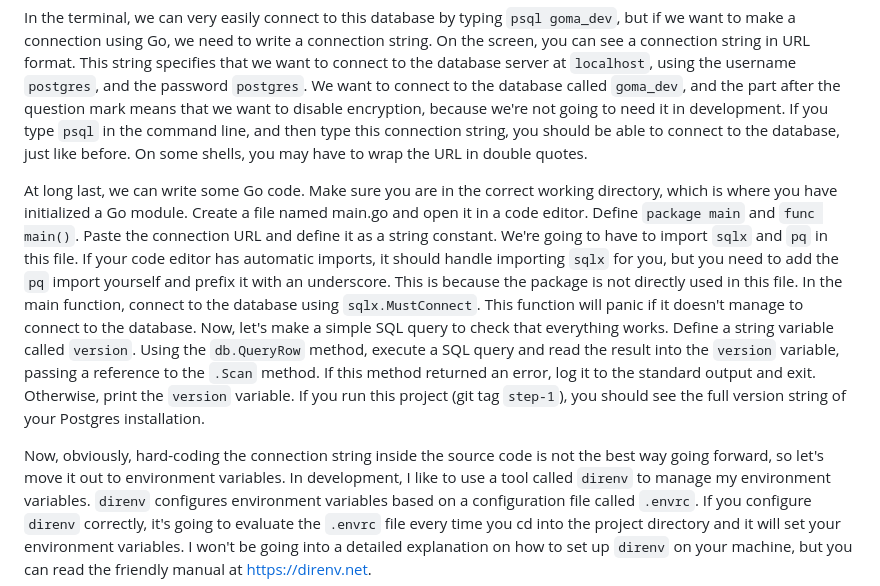
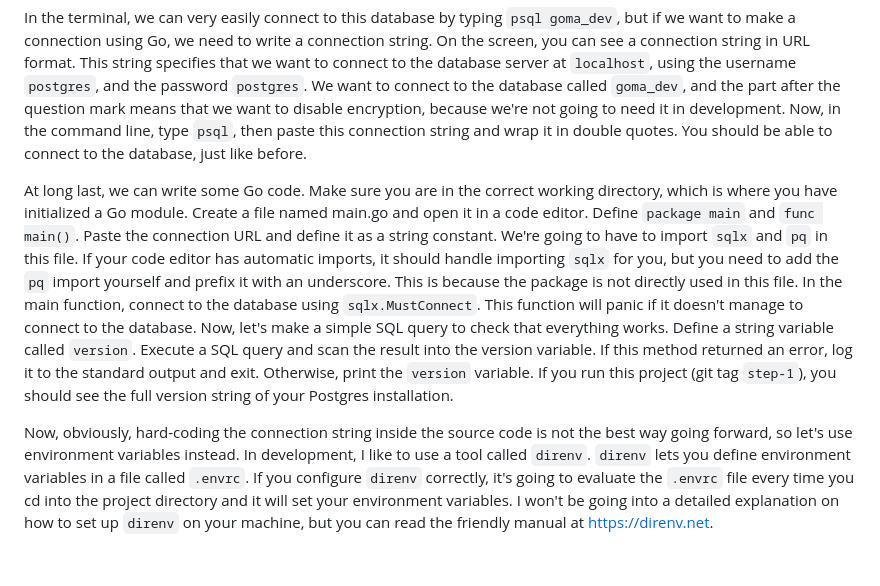
Before and after one commit to moroz/yt-passwords-video, a Markdown page: content/script.md, the part around the change. Drawn GitHub-style; blank space fills up the shorter version.

Commit message:
Update with what I actually said

```diff
--- a/content/script.md
+++ b/content/script.md
@@ -59,8 +59,7 @@ In the terminal, we can very easily connect to this database by typing `psql gom
 On the screen, you can see a connection string in URL format.
 This string specifies that we want to connect to the database server at `localhost`, using the username `postgres`, and the password `postgres`.
 We want to connect to the database called `goma_dev`, and the part after the question mark means that we want to disable encryption, because we're not going to need it in development.
-If you type `psql` in the command line, and then type this connection string, you should be able to connect to the database, just like before.
-On some shells, you may have to wrap the URL in double quotes.
+Now, in the command line, type `psql`, then paste this connection string and wrap it in double quotes. You should be able to connect to the database, just like before.
 
 At long last, we can write some Go code. Make sure you are in the correct working directory, which is where you have initialized a Go module.
 Create a file named main.go and open it in a code editor.
@@ -68,13 +67,13 @@ Define `package main` and `func main()`. Paste the connection URL and define it
 We're going to have to import `sqlx` and `pq` in this file. If your code editor has automatic imports, it should handle importing `sqlx` for you, but you need to add the `pq` import yourself and prefix it with an underscore. This is because the package is not directly used in this file.
 In the main function, connect to the database using `sqlx.MustConnect`. This function will panic if it doesn't manage to connect to the database.
 Now, let's make a simple SQL query to check that everything works. Define a string variable called `version`.
-Using the `db.QueryRow` method, execute a SQL query and read the result into the `version` variable, passing a reference to the `.Scan` method.
+Execute a SQL query and scan the result into the version variable.
 If this method returned an error, log it to the standard output and exit. Otherwise, print the `version` variable.
 If you run this project (git tag `step-1`), you should see the full version string of your Postgres installation.
 
-Now, obviously, hard-coding the connection string inside the source code is not the best way going forward, so let's move it out to environment variables.
-In development, I like to use a tool called `direnv` to manage my environment variables.
-`direnv` configures environment variables based on a configuration file called `.envrc`.
+Now, obviously, hard-coding the connection string inside the source code is not the best way going forward, so let's use environment variables instead.
+In development, I like to use a tool called `direnv`.
+`direnv` lets you define environment variables in a file called `.envrc`.
 If you configure `direnv` correctly, it's going to evaluate the `.envrc` file every time you cd into the project directory and it will set your environment variables.
 I won't be going into a detailed explanation on how to set up `direnv` on your machine, but you can read the friendly manual at https://direnv.net.
 
```
